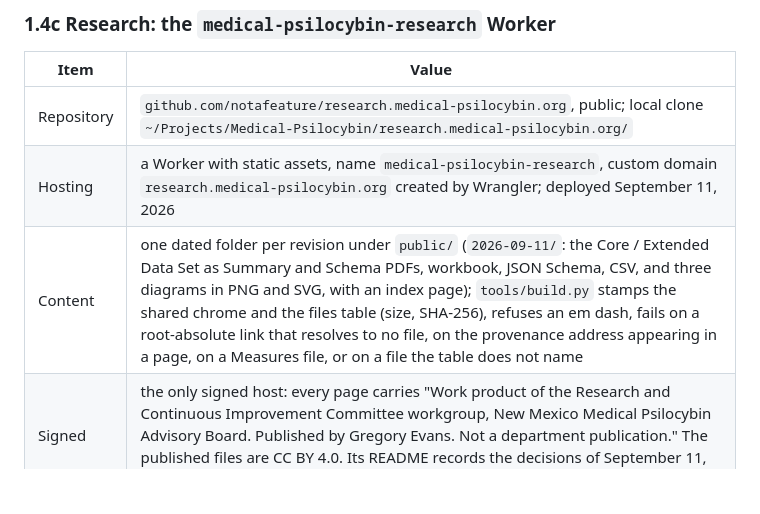
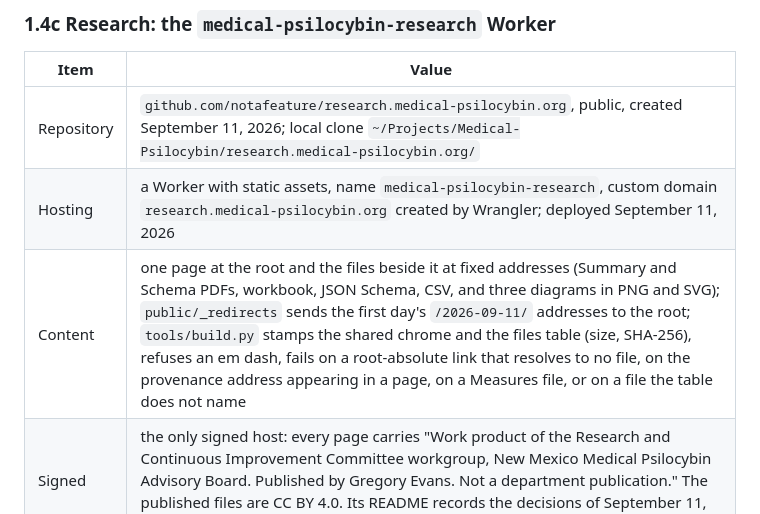
Before and after one commit to notafeature/NMMPAB_Rules-Draft-Analysis, a Markdown page: OPERATIONS.md, the part around the change. Drawn GitHub-style; blank space fills up the shorter version.

Commit message:
Research host: one page at the root, files at fixed addresses

```diff
--- a/OPERATIONS.md
+++ b/OPERATIONS.md
@@ -111,9 +111,9 @@ The hub answers only once the apex redirect rule (1.1) is disabled.
 
 | Item | Value |
 |---|---|
-| Repository | `github.com/notafeature/research.medical-psilocybin.org`, public; local clone `~/Projects/Medical-Psilocybin/research.medical-psilocybin.org/` |
+| Repository | `github.com/notafeature/research.medical-psilocybin.org`, public, created September 11, 2026; local clone `~/Projects/Medical-Psilocybin/research.medical-psilocybin.org/` |
 | Hosting | a Worker with static assets, name `medical-psilocybin-research`, custom domain `research.medical-psilocybin.org` created by Wrangler; deployed September 11, 2026 |
-| Content | one dated folder per revision under `public/` (`2026-09-11/`: the Core / Extended Data Set as Summary and Schema PDFs, workbook, JSON Schema, CSV, and three diagrams in PNG and SVG, with an index page); `tools/build.py` stamps the shared chrome and the files table (size, SHA-256), refuses an em dash, fails on a root-absolute link that resolves to no file, on the provenance address appearing in a page, on a Measures file, or on a file the table does not name |
+| Content | one page at the root and the files beside it at fixed addresses (Summary and Schema PDFs, workbook, JSON Schema, CSV, and three diagrams in PNG and SVG); `public/_redirects` sends the first day's `/2026-09-11/` addresses to the root; `tools/build.py` stamps the shared chrome and the files table (size, SHA-256), refuses an em dash, fails on a root-absolute link that resolves to no file, on the provenance address appearing in a page, on a Measures file, or on a file the table does not name |
 | Signed | the only signed host: every page carries "Work product of the Research and Continuous Improvement Committee workgroup, New Mexico Medical Psilocybin Advisory Board. Published by Gregory Evans. Not a department publication." The published files are CC BY 4.0. Its README records the decisions of September 11, 2026 |
 | Deploy | `python3 tools/build.py && npx wrangler@4 deploy --config ./wrangler.jsonc` from that repository |
 | Counter | **not counted**, decided September 11, 2026 and recorded in that repository's README (4.1 step 3, the written alternative); no beacon, not in `ALLOWED_ORIGINS` |
```
Also changed, not shown: ARCHITECTURE.md (+1 -1 lines).
